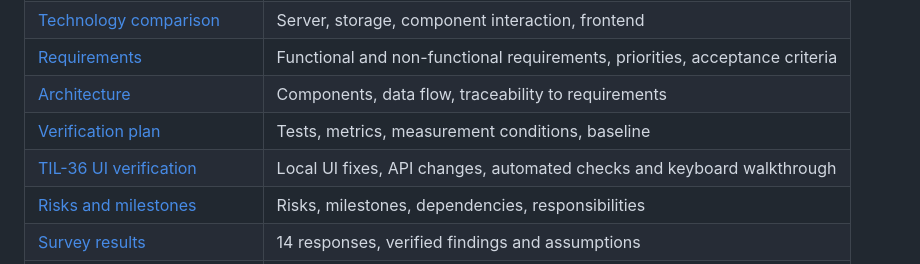
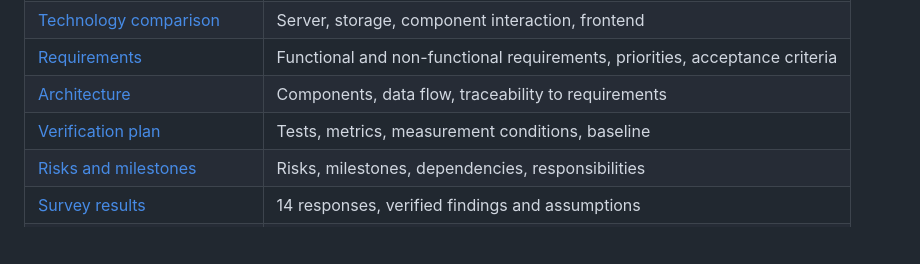
Before and after one commit to QosmuratSamat0/tilqor, a Markdown page: README.md, the part around the change. Rendered like a GitHub page; blank space fills up the shorter version.

Commit message:
TIL-36: move verification report to the PR description

```diff
--- a/README.md
+++ b/README.md
@@ -84,7 +84,6 @@ Comparison of alternatives: [technology comparison](docs/tech-comparison.md).
 | [Requirements](docs/requirements.md) | Functional and non-functional requirements, priorities, acceptance criteria |
 | [Architecture](docs/architecture.md) | Components, data flow, traceability to requirements |
 | [Verification plan](docs/verification-plan.md) | Tests, metrics, measurement conditions, baseline |
-| [TIL-36 UI verification](docs/testing/til36-ui-fixes.md) | Local UI fixes, API changes, automated checks and keyboard walkthrough |
 | [Risks and milestones](docs/risks.md) | Risks, milestones, dependencies, responsibilities |
 | [Survey results](docs/survey/results.md) | 14 responses, verified findings and assumptions |
 | [Survey template](docs/survey/template.md) | Original questionnaire (TIL-2) |
```
Also changed, not shown: docs/testing/til36-ui-fixes.md (deleted, +0 -190 lines).
